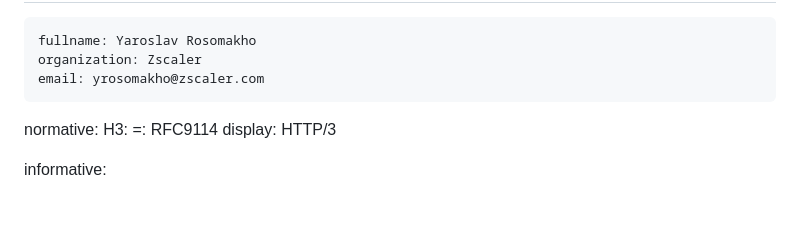
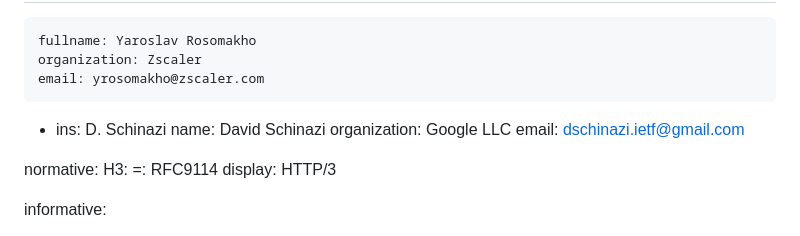
Before and after one commit to yaroslavros/draft-httpbis-h3-unbound-data, a Markdown page: draft-rosomakho-httpbis-h3-unbound-data.md, the part around the change. Drawn GitHub-style; blank space fills up the shorter version.

Commit message:
Add co-author

```diff
--- a/draft-rosomakho-httpbis-h3-unbound-data.md
+++ b/draft-rosomakho-httpbis-h3-unbound-data.md
@@ -28,6 +28,11 @@ author:
     fullname: Yaroslav Rosomakho
     organization: Zscaler
     email: yrosomakho@zscaler.com
+ -
+    ins: D. Schinazi
+    name: David Schinazi
+    organization: Google LLC
+    email: dschinazi.ietf@gmail.com
 
 normative:
   H3:
```
